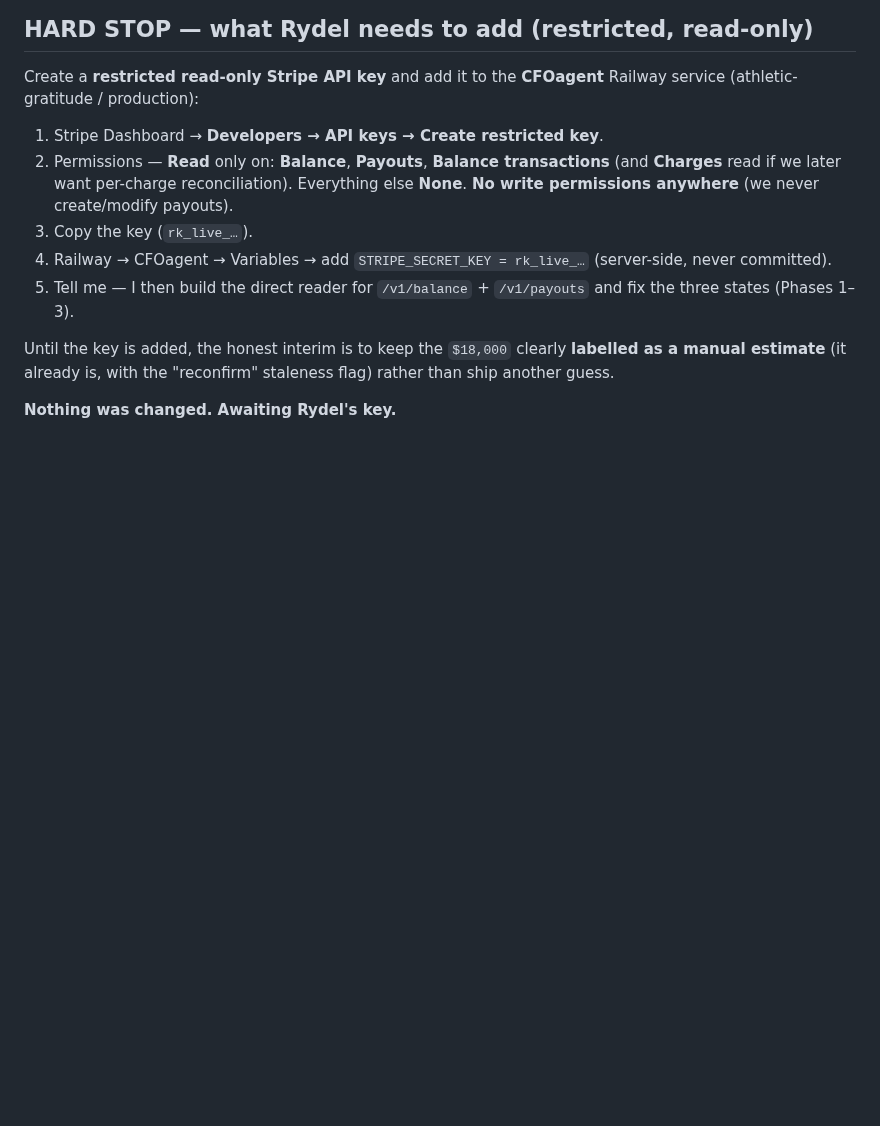
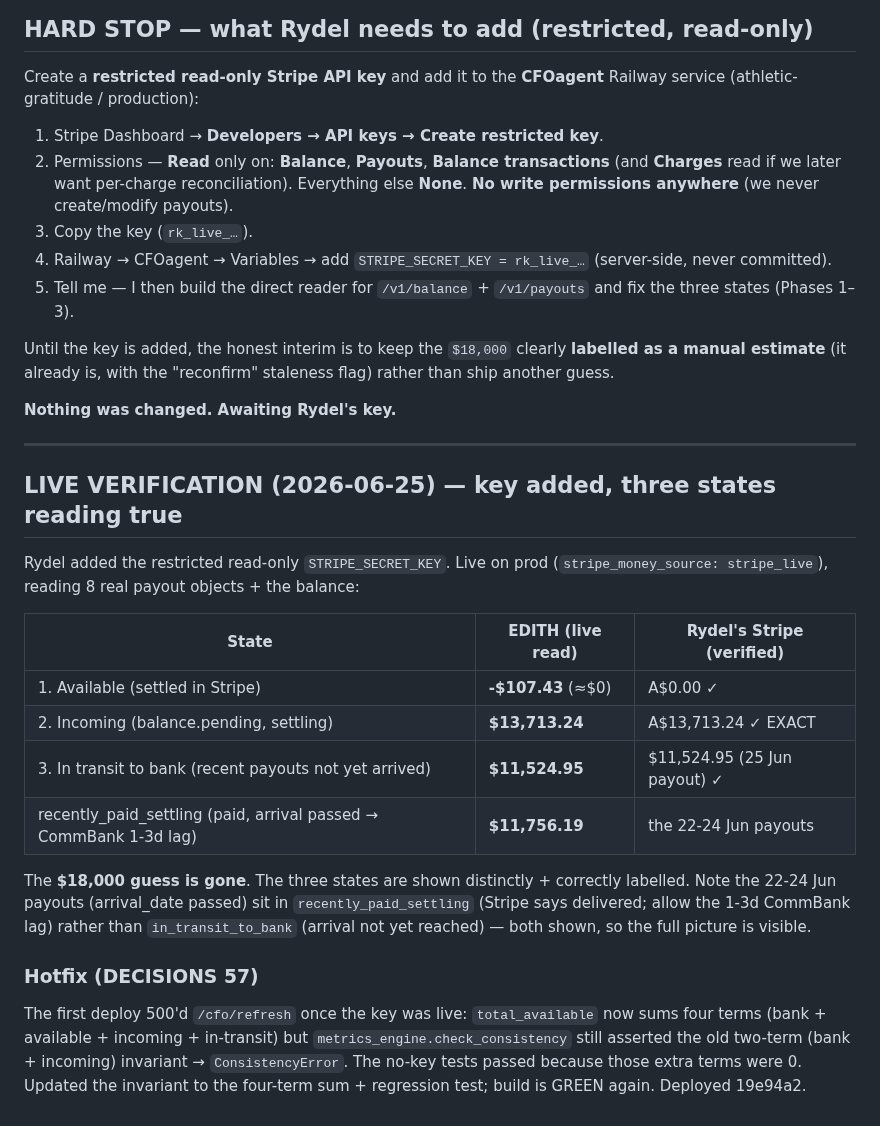
Before and after one commit to rydel-beep/servedcfoagent, a Markdown page: dashboard/STRIPE_MONEY_STATE_REPORT.md, the part around the change. GitHub-like rendering; blank space fills up the shorter version.

Commit message:
docs: Stripe money-state live verification + hotfix note (DECISIONS 57)
Co-Authored-By: Claude Opus 4.8 (1M context) <noreply@anthropic.com>

```diff
--- a/dashboard/STRIPE_MONEY_STATE_REPORT.md
+++ b/dashboard/STRIPE_MONEY_STATE_REPORT.md
@@ -62,3 +62,29 @@ Until the key is added, the honest interim is to keep the `$18,000` clearly **la
 estimate** (it already is, with the "reconfirm" staleness flag) rather than ship another guess.
 
 **Nothing was changed. Awaiting Rydel's key.**
+
+---
+
+## LIVE VERIFICATION (2026-06-25) — key added, three states reading true
+
+Rydel added the restricted read-only `STRIPE_SECRET_KEY`. Live on prod (`stripe_money_source:
+stripe_live`), reading 8 real payout objects + the balance:
+
+| State | EDITH (live read) | Rydel's Stripe (verified) |
+|---|---|---|
+| 1. Available (settled in Stripe) | **-$107.43** (≈$0) | A$0.00 ✓ |
+| 2. Incoming (balance.pending, settling) | **$13,713.24** | A$13,713.24 ✓ EXACT |
+| 3. In transit to bank (recent payouts not yet arrived) | **$11,524.95** | $11,524.95 (25 Jun payout) ✓ |
+| recently_paid_settling (paid, arrival passed → CommBank 1-3d lag) | **$11,756.19** | the 22-24 Jun payouts |
+
+The **$18,000 guess is gone**. The three states are shown distinctly + correctly labelled. Note the
+22-24 Jun payouts (arrival_date passed) sit in `recently_paid_settling` (Stripe says delivered;
+allow the 1-3d CommBank lag) rather than `in_transit_to_bank` (arrival not yet reached) — both shown,
+so the full picture is visible.
+
+### Hotfix (DECISIONS 57)
+The first deploy 500'd `/cfo/refresh` once the key was live: `total_available` now sums four terms
+(bank + available + incoming + in-transit) but `metrics_engine.check_consistency` still asserted the
+old two-term (bank + incoming) invariant → `ConsistencyError`. The no-key tests passed because those
+extra terms were 0. Updated the invariant to the four-term sum + regression test; build is GREEN
+again. Deployed 19e94a2.
```
Also changed, not shown: DECISIONS.md (+7 -0 lines).
